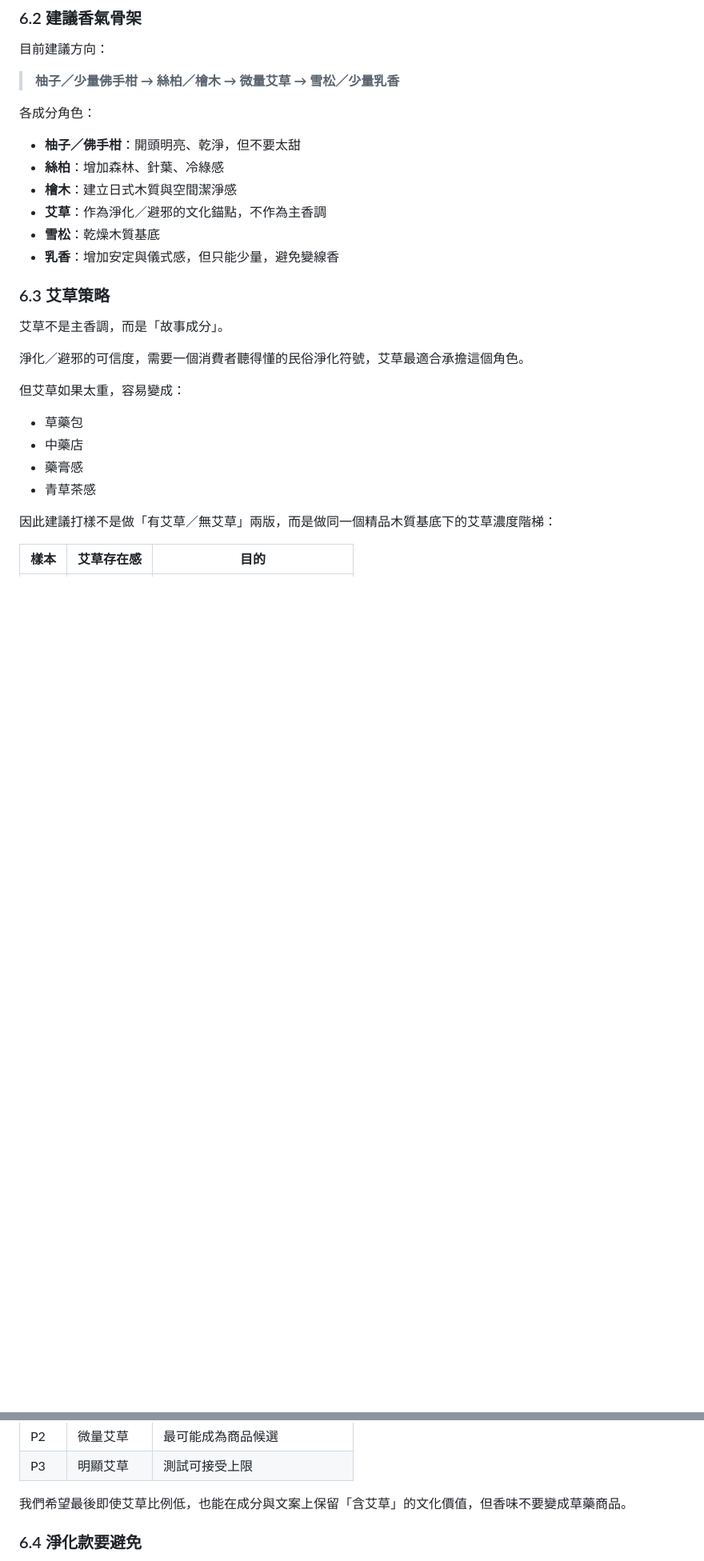
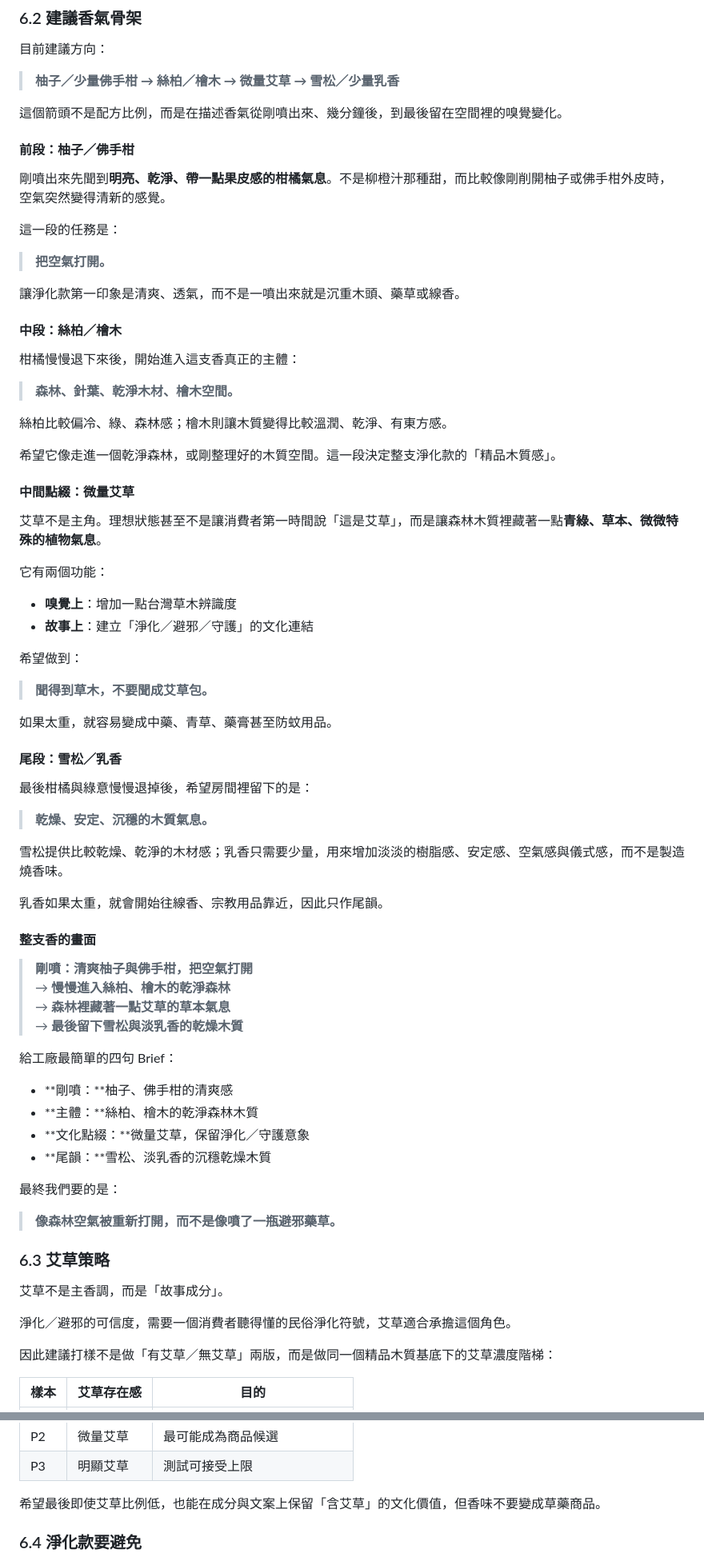
Before and after one commit to EugeneinTW/wudegong-project-tracker, a Markdown page: docs/third-drop-fragrance-planning.md, 2 parts joined by grey strips. Shown at 80% size. Drawn GitHub-style; blank space fills up the shorter version.

Commit message:
Expand scent progression briefs for purification and sleep sprays

```diff
--- a/docs/third-drop-fragrance-planning.md
+++ b/docs/third-drop-fragrance-planning.md
@@ -131,27 +131,76 @@
 
 > **柚子／少量佛手柑 → 絲柏／檜木 → 微量艾草 → 雪松／少量乳香**
 
-各成分角色：
+這個箭頭不是配方比例，而是在描述香氣從剛噴出來、幾分鐘後，到最後留在空間裡的嗅覺變化。
 
-- **柚子／佛手柑**：開頭明亮、乾淨，但不要太甜
-- **絲柏**：增加森林、針葉、冷綠感
-- **檜木**：建立日式木質與空間潔淨感
-- **艾草**：作為淨化／避邪的文化錨點，不作為主香調
-- **雪松**：乾燥木質基底
-- **乳香**：增加安定與儀式感，但只能少量，避免變線香
+#### 前段：柚子／佛手柑
+
+剛噴出來先聞到**明亮、乾淨、帶一點果皮感的柑橘氣息**。不是柳橙汁那種甜，而比較像剛削開柚子或佛手柑外皮時，空氣突然變得清新的感覺。
+
+這一段的任務是：
+
+> **把空氣打開。**
+
+讓淨化款第一印象是清爽、透氣，而不是一噴出來就是沉重木頭、藥草或線香。
+
+#### 中段：絲柏／檜木
+
+柑橘慢慢退下來後，開始進入這支香真正的主體：
+
+> **森林、針葉、乾淨木材、檜木空間。**
+
+絲柏比較偏冷、綠、森林感；檜木則讓木質變得比較溫潤、乾淨、有東方感。
+
+希望它像走進一個乾淨森林，或剛整理好的木質空間。這一段決定整支淨化款的「精品木質感」。
+
+#### 中間點綴：微量艾草
+
+艾草不是主角。理想狀態甚至不是讓消費者第一時間說「這是艾草」，而是讓森林木質裡藏著一點**青綠、草本、微微特殊的植物氣息**。
+
+它有兩個功能：
+
+- **嗅覺上**：增加一點台灣草木辨識度
+- **故事上**：建立「淨化／避邪／守護」的文化連結
+
+希望做到：
+
+> **聞得到草木，不要聞成艾草包。**
+
+如果太重，就容易變成中藥、青草、藥膏甚至防蚊用品。
+
+#### 尾段：雪松／乳香
+
+最後柑橘與綠意慢慢退掉後，希望房間裡留下的是：
+
+> **乾燥、安定、沉穩的木質氣息。**
+
+雪松提供比較乾燥、乾淨的木材感；乳香只需要少量，用來增加淡淡的樹脂感、安定感、空氣感與儀式感，而不是製造燒香味。
+
+乳香如果太重，就會開始往線香、宗教用品靠近，因此只作尾韻。
+
+#### 整支香的畫面
+
+> **剛噴：清爽柚子與佛手柑，把空氣打開**
+> → **慢慢進入絲柏、檜木的乾淨森林**
+> → **森林裡藏著一點艾草的草本氣息**
+> → **最後留下雪松與淡乳香的乾燥木質**
+
+給工廠最簡單的四句 Brief：
+
+- **剛噴：**柚子、佛手柑的清爽感
+- **主體：**絲柏、檜木的乾淨森林木質
+- **文化點綴：**微量艾草，保留淨化／守護意象
+- **尾韻：**雪松、淡乳香的沉穩乾燥木質
+
+最終我們要的是：
+
+> **像森林空氣被重新打開，而不是像噴了一瓶避邪藥草。**
 
 ### 6.3 艾草策略
 
 艾草不是主香調，而是「故事成分」。
 
-淨化／避邪的可信度，需要一個消費者聽得懂的民俗淨化符號，艾草最適合承擔這個角色。
-
-但艾草如果太重，容易變成：
-
-- 草藥包
-- 中藥店
-- 藥膏感
-- 青草茶感
+淨化／避邪的可信度，需要一個消費者聽得懂的民俗淨化符號，艾草適合承擔這個角色。
 
 因此建議打樣不是做「有艾草／無艾草」兩版，而是做同一個精品木質基底下的艾草濃度階梯：
 
@@ -162,7 +211,7 @@
 | P2 | 微量艾草 | 最可能成為商品候選 |
 | P3 | 明顯艾草 | 測試可接受上限 |
 
-我們希望最後即使艾草比例低，也能在成分與文案上保留「含艾草」的文化價值，但香味不要變成草藥商品。
+希望最後即使艾草比例低，也能在成分與文案上保留「含艾草」的文化價值，但香味不要變成草藥商品。
 
 ### 6.4 淨化款要避免
 
```
Also changed, not shown: other parts of docs/third-drop-fragrance-planning.md (+96 -18 lines).
